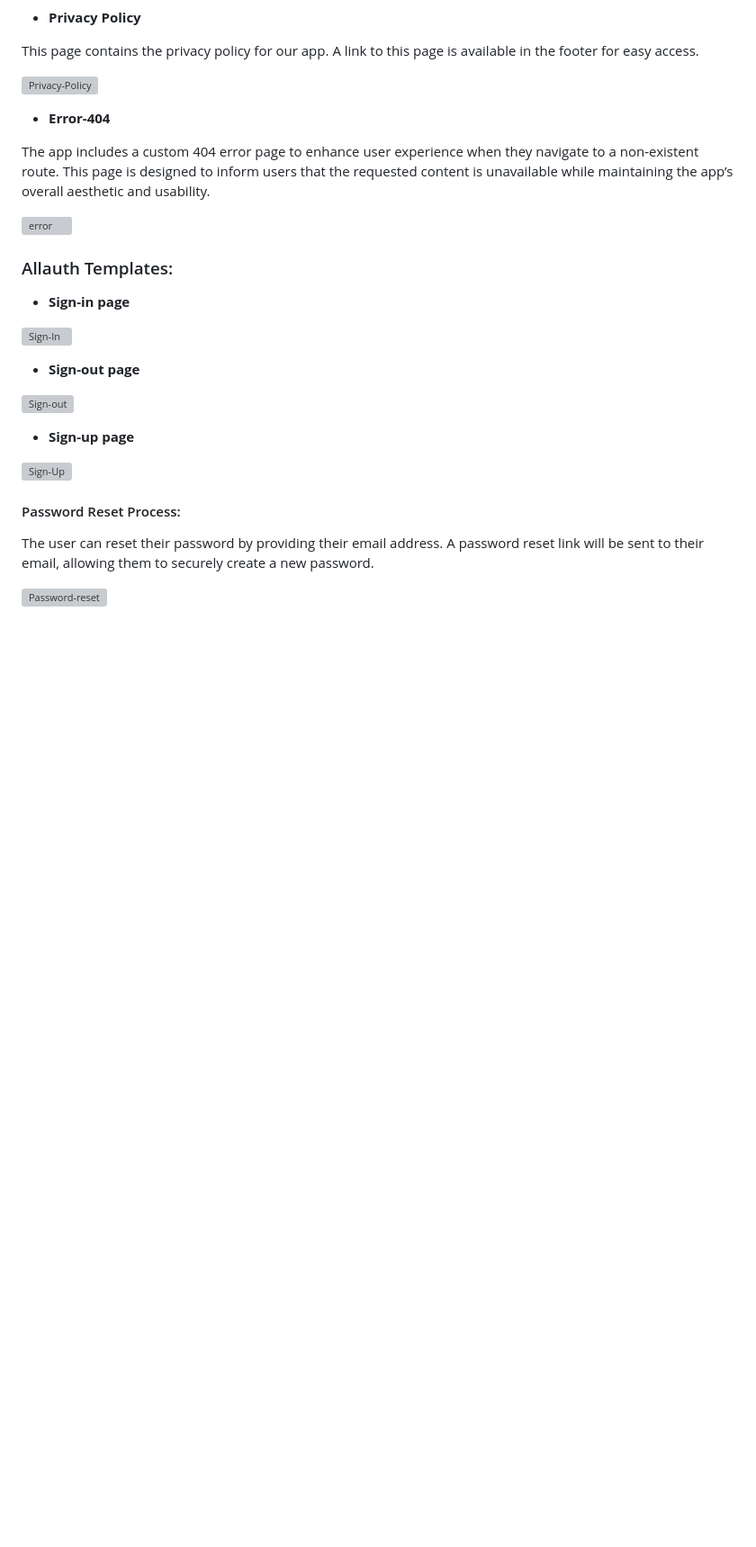
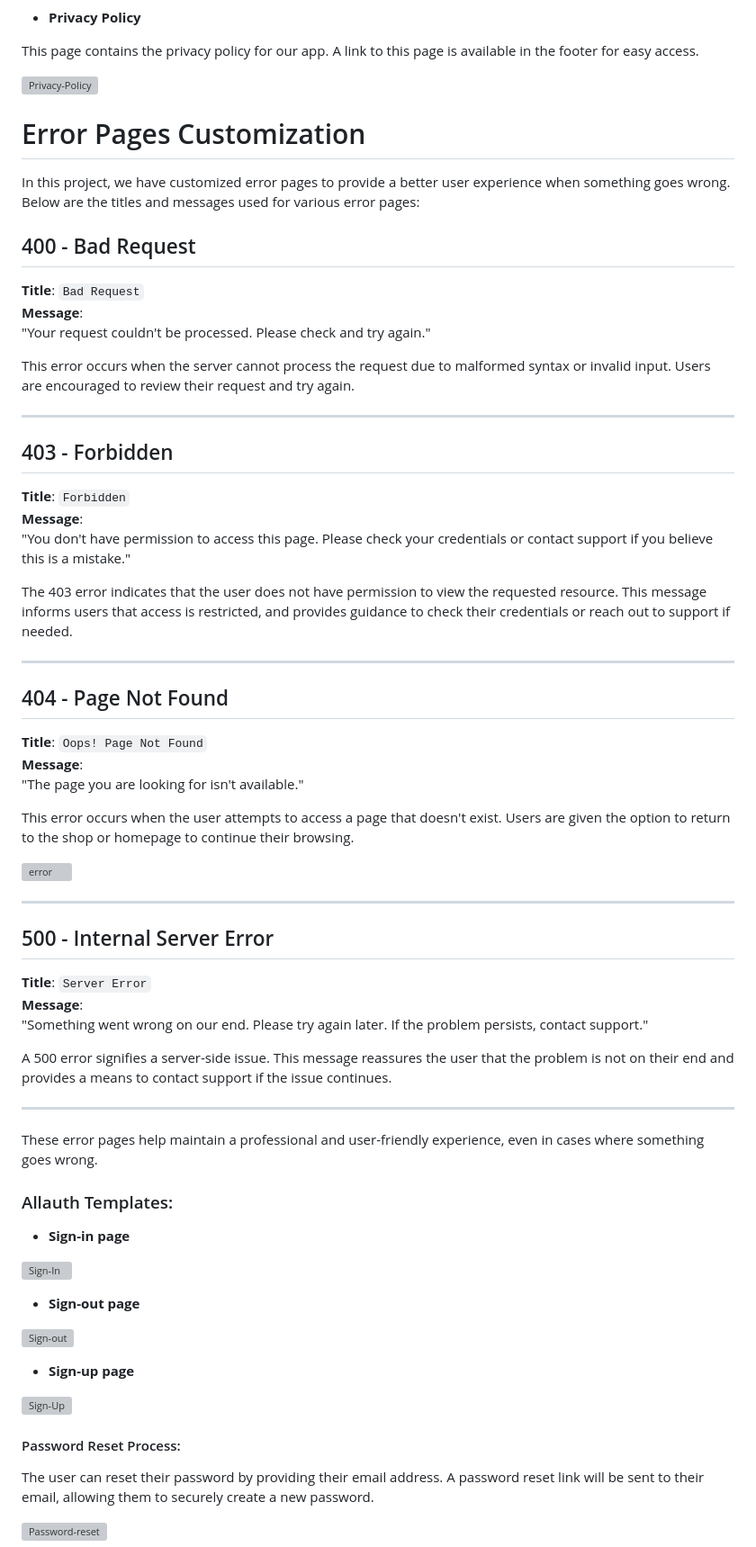
Before and after one commit to raheelaahmed/hook-it, a Markdown page: README.md, the part around the change printed below. Shown: that part at 90% size. Drawn GitHub-style; blank space fills up the shorter version; grey boxes are pictures that could not be loaded.

Commit message:
added error pages in readme

```diff
--- a/README.md
+++ b/README.md
@@ -180,12 +180,56 @@ This page contains the privacy policy for our app. A link to this page is availa
 
 
 
-- **Error-404**
 
-The app includes a custom 404 error page to enhance user experience when they navigate to a non-existent route. This page is designed to inform users that the requested content is unavailable while maintaining the app’s overall aesthetic and usability.
+
+# Error Pages Customization
+
+In this project, we have customized error pages to provide a better user experience when something goes wrong. Below are the titles and messages used for various error pages:
+
+## 400 - Bad Request
+
+**Title**: `Bad Request`
+**Message**:
+"Your request couldn't be processed. Please check and try again."
+
+This error occurs when the server cannot process the request due to malformed syntax or invalid input. Users are encouraged to review their request and try again.
+
+---
+
+## 403 - Forbidden
+
+**Title**: `Forbidden`
+**Message**:
+"You don't have permission to access this page. Please check your credentials or contact support if you believe this is a mistake."
+
+The 403 error indicates that the user does not have permission to view the requested resource. This message informs users that access is restricted, and provides guidance to check their credentials or reach out to support if needed.
+
+---
+
+## 404 - Page Not Found
+
+**Title**: `Oops! Page Not Found`
+**Message**:
+"The page you are looking for isn't available."
+
+This error occurs when the user attempts to access a page that doesn't exist. Users are given the option to return to the shop or homepage to continue their browsing.
 
 
 ![error](documents/screenshots/error.png)
+
+---
+
+## 500 - Internal Server Error
+
+**Title**: `Server Error`
+**Message**:
+"Something went wrong on our end. Please try again later. If the problem persists, contact support."
+
+A 500 error signifies a server-side issue. This message reassures the user that the problem is not on their end and provides a means to contact support if the issue continues.
+
+---
+
+These error pages help maintain a professional and user-friendly experience, even in cases where something goes wrong.
 
 
 ### Allauth Templates:
```
Also changed, not shown: other parts of README.md (+12 -0 lines), documents/screenshots/subscribers-detail.png (added).
